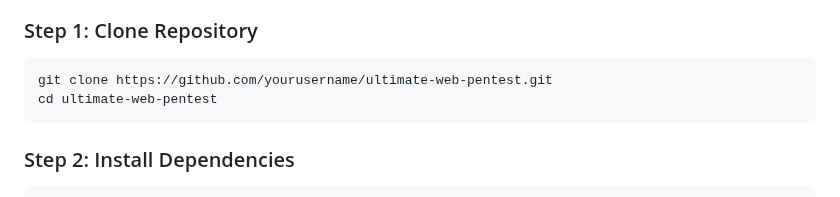
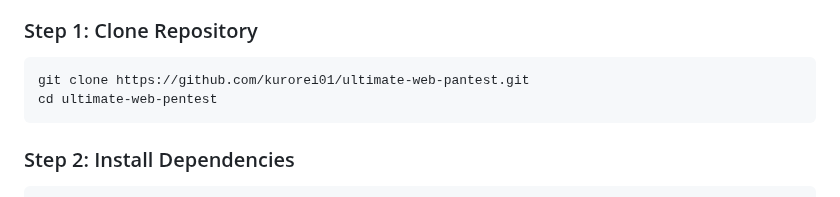
Before and after one commit to kurorei01/ultimate-web-pantest, a Markdown page: README.md, the part around the change. GitHub-like rendering.

````diff
--- a/README.md
+++ b/README.md
@@ -150,7 +150,7 @@ Time: 2025-01-15 14:23:45
 ### Step 1: Clone Repository
 
 ```bash
-git clone https://github.com/yourusername/ultimate-web-pentest.git
+git clone https://github.com/kurorei01/ultimate-web-pantest.git
 cd ultimate-web-pentest
 ```
 
````
